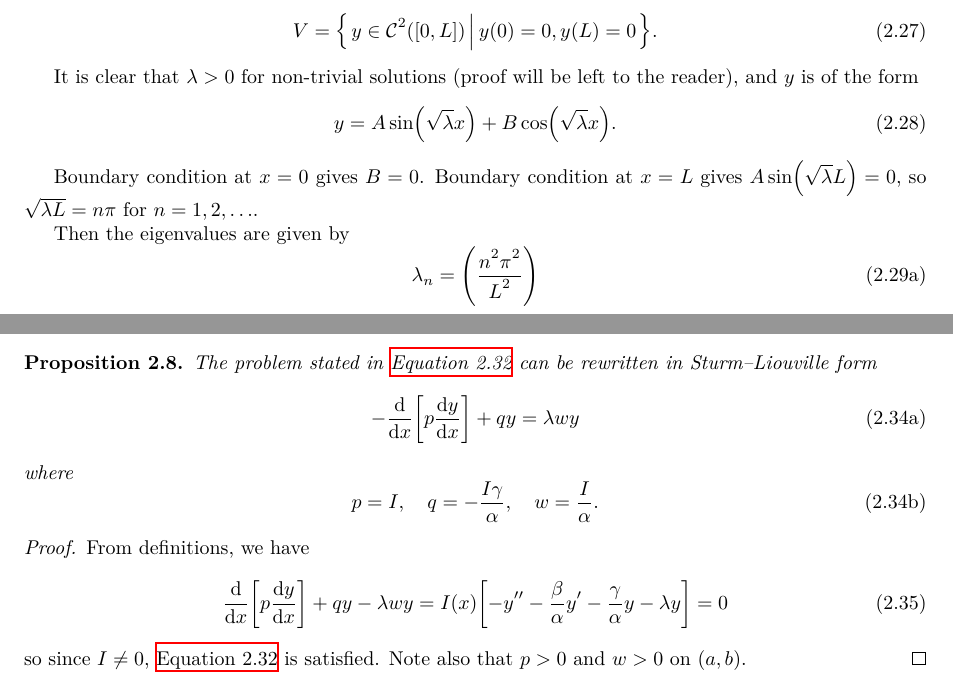
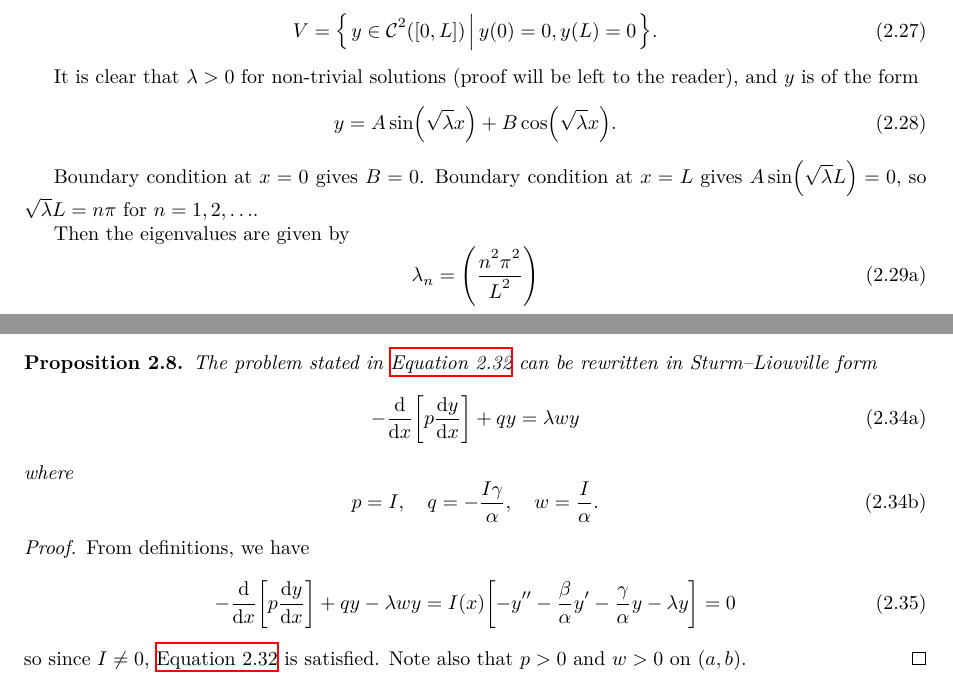
Before and after one commit to EasonSYC/ib-damtp-methods-mt-2026, a LaTeX document (main.tex, which reads 2-sturm-liouville-problems.tex): two parts of pages 15 and 16 of 21, joined at a grey line, cut so that both start at the same text. Compiled offline with XeLaTeX; a LaTeX package or settings file that is missing is left out.

Commit message:
fix typos.

```diff
--- a/2-sturm-liouville-problems.tex
+++ b/2-sturm-liouville-problems.tex
@@ -235,7 +235,7 @@ It will turn out for Sturm--Liouville problems, eigenvalues are bounded below an
         y = A \sin \pqty{\sqrt{\lambda} x} + B \cos \pqty{\sqrt{\lambda} x}.
     \end{equation}
 
-    Boundary condition at \(x = 0\) gives \(B = 0\). Boundary condition at \(x = L\) gives \(A \sin \pqty{\sqrt{\lambda} L} = 0\), so \(\sqrt{\lambda L} = n \pi\) for \(n = 1, 2, \ldots\).
+    Boundary condition at \(x = 0\) gives \(B = 0\). Boundary condition at \(x = L\) gives \(A \sin \pqty{\sqrt{\lambda} L} = 0\), so \(\sqrt{\lambda} L = n \pi\) for \(n = 1, 2, \ldots\).
 
     Then the eigenvalues are given by
     \begin{subequations}
@@ -297,7 +297,7 @@ Divide through by \(\alpha\pqty{x} > 0\), and we multiply this by an integrating
 \begin{proof}
     From definitions, we have
     \begin{equation}
-        \dv{x} \bqty{p \dv{y}{x}} + qy - \lambda w y = I\pqty{x} \bqty{- y'' - \frac{\beta}{\alpha} y' - \frac{\gamma}{\alpha} y - \lambda y} = 0
+        - \dv{x} \bqty{p \dv{y}{x}} + qy - \lambda w y = I\pqty{x} \bqty{- y'' - \frac{\beta}{\alpha} y' - \frac{\gamma}{\alpha} y - \lambda y} = 0
     \end{equation}
     so since \(I \neq 0\), \autoref{eq:generic-eigenvalue-problem} is satisfied. Note also that \(p > 0\) and \(w > 0\) on \(\oointv{a}{b}\).
 \end{proof}
```
